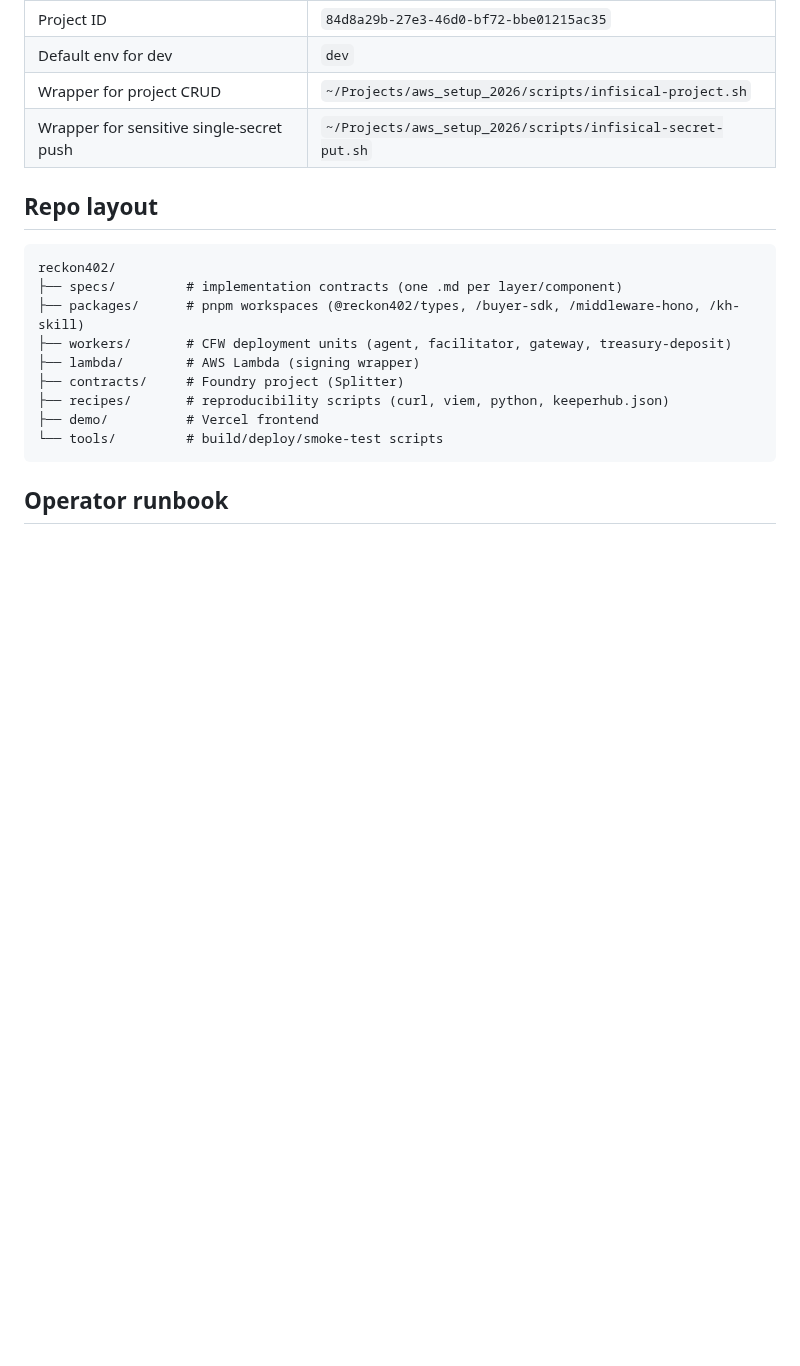
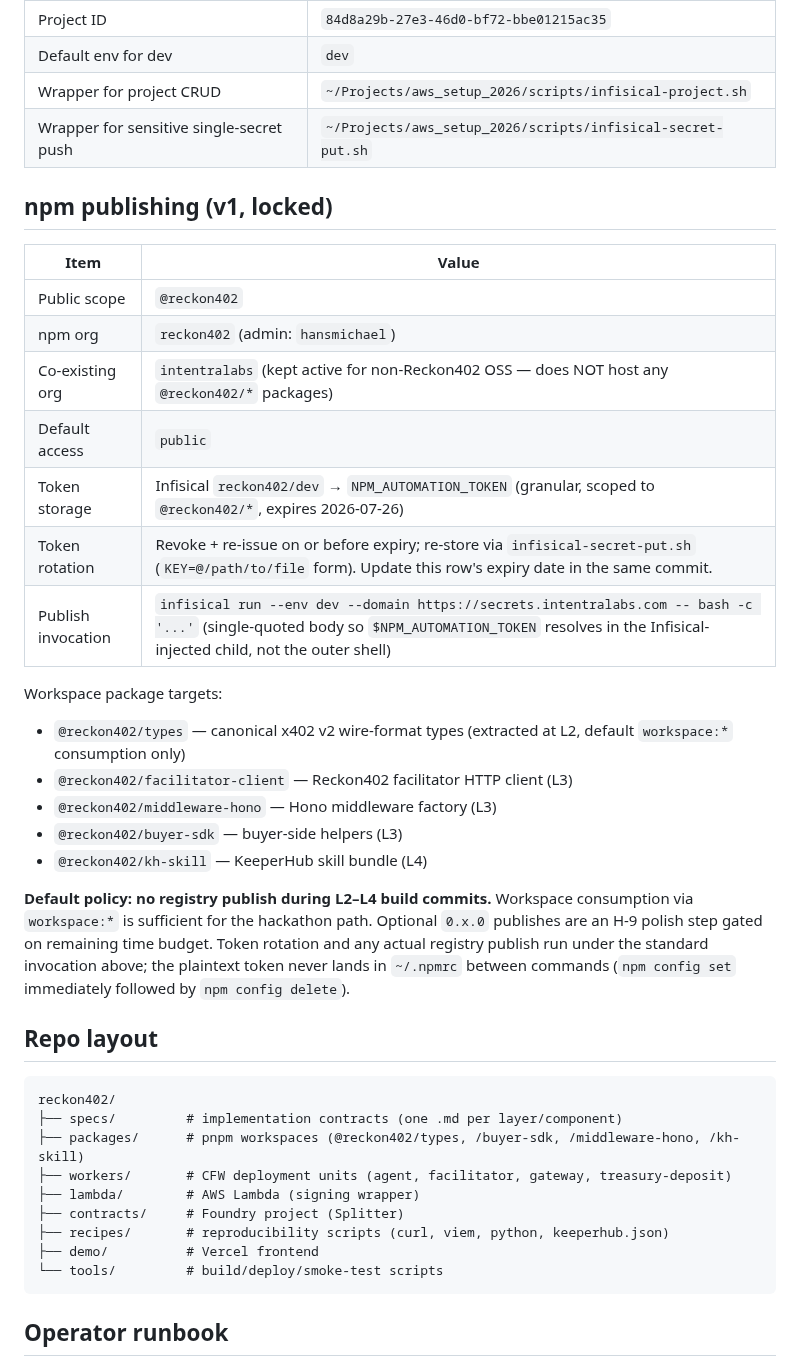
Before and after one commit to hamiha70/reckon402, a Markdown page: AGENTS.md, the part around the change. GitHub-like rendering; blank space fills up the shorter version.

Commit message:
docs(AGENTS): lock npm publishing topology (@reckon402 scope, token in Infisical)
Add a "## npm publishing (v1, locked)" section between Infisical
project locks and Repo layout. Captures the canonical metadata
future agents will need to publish placeholder or real packages
without re-asking:

- Public scope: @reckon402 (npm org reckon402, admin hansmichael)
- intentralabs org coexists for non-Reckon402 OSS — does NOT host
  any @reckon402/* packages
- Token: granular, scoped to @reckon402/*, expires 2026-07-26,
  stored in Infisical reckon402/dev as NPM_AUTOMATION_TOKEN
- Standard publish invocation pattern (single-quoted bash -c body
  under infisical run, npm config set/delete to avoid persisting
  the token in ~/.npmrc)
- Workspace package targets (types, facilitator-client,
  middleware-hono, buyer-sdk, kh-skill) and their layer of origin

Default policy: no registry publish during L2-L4 build commits;
workspace:* consumption is sufficient for the hackathon path.
Optional 0.x.0 publishes are an H-9 polish step gated on remaining
time budget.

````diff
--- a/AGENTS.md
+++ b/AGENTS.md
@@ -247,6 +247,34 @@ compat path to multi-tier (KV + DO-SQLite + relational) after hackathon.
 | Wrapper for project CRUD | `~/Projects/aws_setup_2026/scripts/infisical-project.sh` |
 | Wrapper for sensitive single-secret push | `~/Projects/aws_setup_2026/scripts/infisical-secret-put.sh` |
 
+## npm publishing (v1, locked)
+
+| Item | Value |
+| ---- | ----- |
+| Public scope | `@reckon402` |
+| npm org | `reckon402` (admin: `hansmichael`) |
+| Co-existing org | `intentralabs` (kept active for non-Reckon402 OSS — does NOT host any `@reckon402/*` packages) |
+| Default access | `public` |
+| Token storage | Infisical `reckon402/dev` → `NPM_AUTOMATION_TOKEN` (granular, scoped to `@reckon402/*`, expires 2026-07-26) |
+| Token rotation | Revoke + re-issue on or before expiry; re-store via `infisical-secret-put.sh` (`KEY=@/path/to/file` form). Update this row's expiry date in the same commit. |
+| Publish invocation | `infisical run --env dev --domain https://secrets.intentralabs.com -- bash -c '...'` (single-quoted body so `$NPM_AUTOMATION_TOKEN` resolves in the Infisical-injected child, not the outer shell) |
+
+Workspace package targets:
+
+- `@reckon402/types` — canonical x402 v2 wire-format types (extracted at L2, default `workspace:*` consumption only)
+- `@reckon402/facilitator-client` — Reckon402 facilitator HTTP client (L3)
+- `@reckon402/middleware-hono` — Hono middleware factory (L3)
+- `@reckon402/buyer-sdk` — buyer-side helpers (L3)
+- `@reckon402/kh-skill` — KeeperHub skill bundle (L4)
+
+**Default policy: no registry publish during L2–L4 build commits.**
+Workspace consumption via `workspace:*` is sufficient for the
+hackathon path. Optional `0.x.0` publishes are an H-9 polish step
+gated on remaining time budget. Token rotation and any actual
+registry publish run under the standard invocation above; the
+plaintext token never lands in `~/.npmrc` between commands
+(`npm config set` immediately followed by `npm config delete`).
+
 ## Repo layout
 
 ```
````
